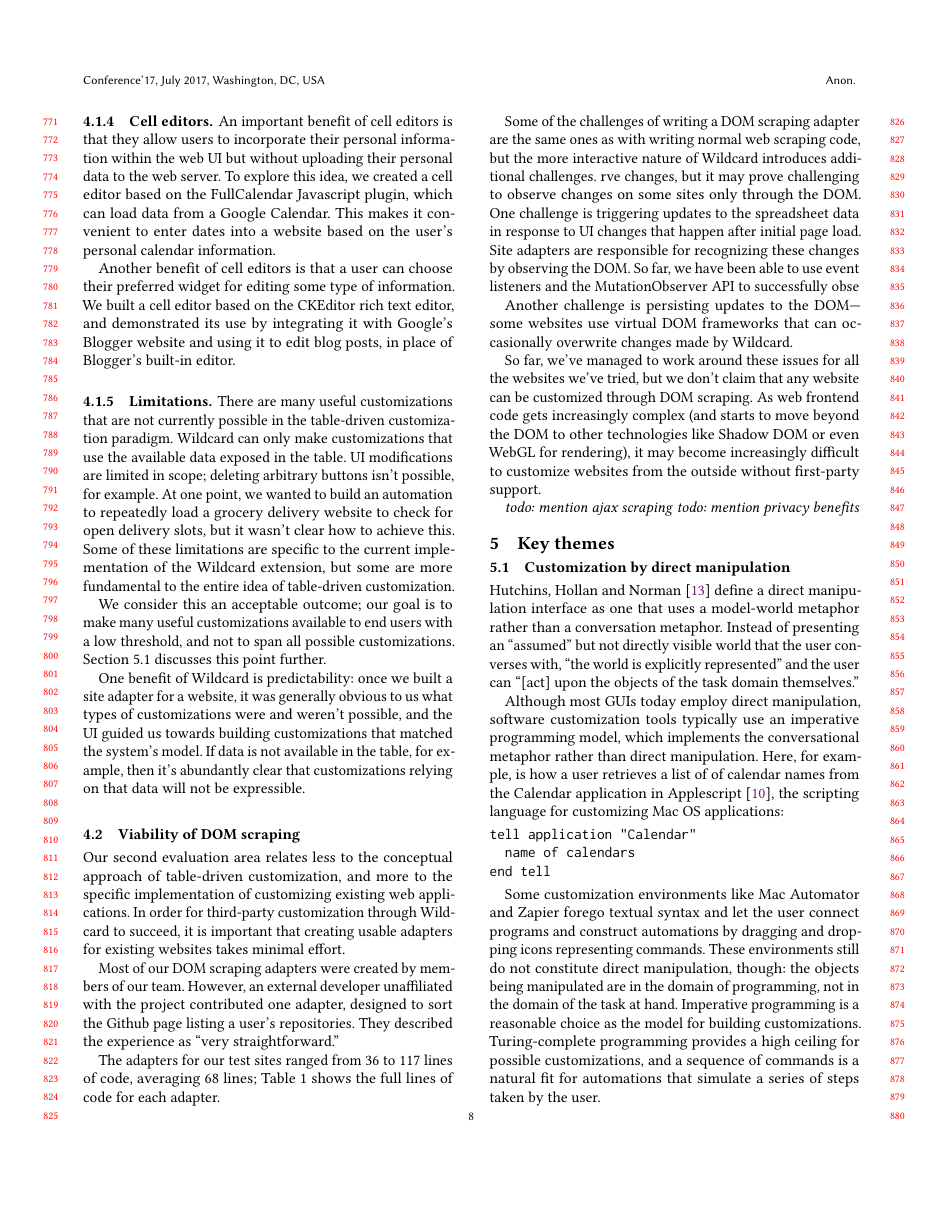
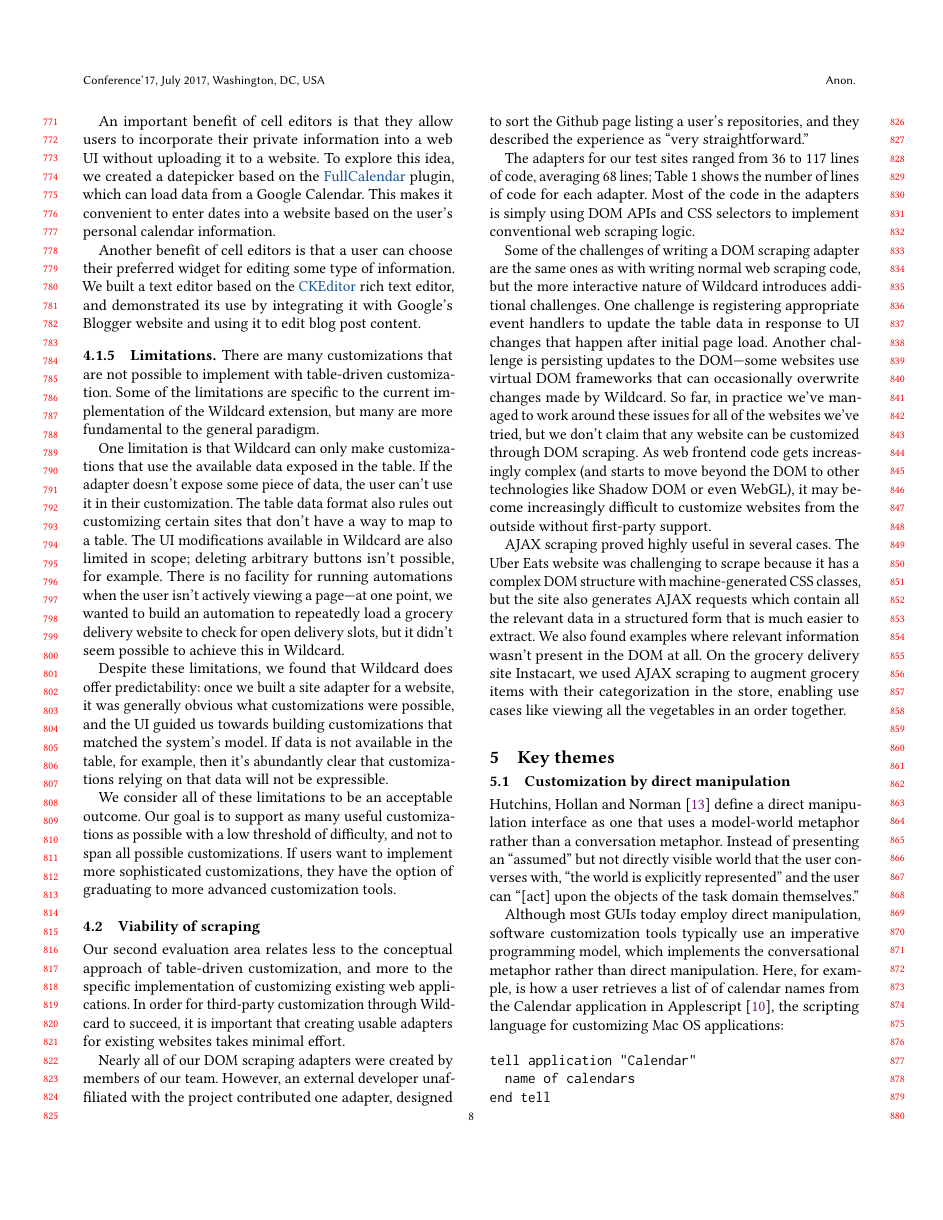
Before and after one commit to geoffreylitt/wildcard-onward-paper, a LaTeX paper (paper.tex): page 8 of 12. Compiled offline with pdfLaTeX.

Commit message:
finish section 4

```diff
--- a/paper.tex
+++ b/paper.tex
@@ -781,45 +775,51 @@ string labels, as shown in the example in Section~\ref{sec:example}.
 An important benefit of cell editors is that they allow users to
-incorporate their personal information within the web UI but without
-uploading their personal data to the web server. To explore this idea,
-we created a cell editor based on the FullCalendar Javascript plugin,
-which can load data from a Google Calendar. This makes it convenient to
-enter dates into a website based on the user's personal calendar
-information.
+incorporate their private information into a web UI without uploading it
+to a website. To explore this idea, we created a datepicker based on the
+\href{https://fullcalendar.io/}{FullCalendar} plugin, which can load
+data from a Google Calendar. This makes it convenient to enter dates
+into a website based on the user's personal calendar information.
 
 Another benefit of cell editors is that a user can choose their
-preferred widget for editing some type of information. We built a cell
-editor based on the CKEditor rich text editor, and demonstrated its use
-by integrating it with Google's Blogger website and using it to edit
-blog posts, in place of Blogger's built-in editor.
+preferred widget for editing some type of information. We built a text
+editor based on the \href{https://ckeditor.com/}{CKEditor} rich text
+editor, and demonstrated its use by integrating it with Google's Blogger
+website and using it to edit blog post content.
 
 \hypertarget{limitations}{%
 \subsubsection{Limitations}\label{limitations}}
 
-There are many useful customizations that are not currently possible in
-the table-driven customization paradigm. Wildcard can only make
-customizations that use the available data exposed in the table. UI
-modifications are limited in scope; deleting arbitrary buttons isn't
-possible, for example. At one point, we wanted to build an automation to
-repeatedly load a grocery delivery website to check for open delivery
-slots, but it wasn't clear how to achieve this. Some of these
-limitations are specific to the current implementation of the Wildcard
-extension, but some are more fundamental to the entire idea of
-table-driven customization.
+There are many customizations that are not possible to implement with
+table-driven customization. Some of the limitations are specific to the
+current implementation of the Wildcard extension, but many are more
+fundamental to the general paradigm.
 
-We consider this an acceptable outcome; our goal is to make many useful
-customizations available to end users with a low threshold, and not to
-span all possible customizations. Section 5.1 discusses this point
-further.
+One limitation is that Wildcard can only make customizations that use
+the available data exposed in the table. If the adapter doesn't expose
+some piece of data, the user can't use it in their customization. The
+table data format also rules out customizing certain sites that don't
+have a way to map to a table. The UI modifications available in Wildcard
+are also limited in scope; deleting arbitrary buttons isn't possible,
+for example. There is no facility for running automations when the user
+isn't actively viewing a page---at one point, we wanted to build an
+automation to repeatedly load a grocery delivery website to check for
+open delivery slots, but it didn't seem possible to achieve this in
+Wildcard.
 
-One benefit of Wildcard is predictability: once we built a site adapter
-for a website, it was generally obvious to us what types of
-customizations were and weren't possible, and the UI guided us towards
-building customizations that matched the system's model. If data is not
-available in the table, for example, then it's abundantly clear that
-customizations relying on that data will not be expressible.
+Despite these limitations, we found that Wildcard does offer
+predictability: once we built a site adapter for a website, it was
+generally obvious what customizations were possible, and the UI guided
+us towards building customizations that matched the system's model. If
+data is not available in the table, for example, then it's abundantly
+clear that customizations relying on that data will not be expressible.
 
-\hypertarget{viability-of-dom-scraping}{%
-\subsection{Viability of DOM scraping}\label{viability-of-dom-scraping}}
+We consider all of these limitations to be an acceptable outcome. Our
+goal is to support as many useful customizations as possible with a low
+threshold of difficulty, and not to span all possible customizations. If
+users want to implement more sophisticated customizations, they have the
+option of graduating to more advanced customization tools.
+
+\hypertarget{viability-of-scraping}{%
+\subsection{Viability of scraping}\label{viability-of-scraping}}
 
 Our second evaluation area relates less to the conceptual approach of
 table-driven customization, and more to the specific implementation of
@@ -827,37 +827,40 @@ customizing existing web applications. In order for third-party
 customization through Wildcard to succeed, it is important that creating
 usable adapters for existing websites takes minimal effort.
 
-Most of our DOM scraping adapters were created by members of our team.
-However, an external developer unaffiliated with the project contributed
-one adapter, designed to sort the Github page listing a user's
-repositories. They described the experience as ``very straightforward.''
+Nearly all of our DOM scraping adapters were created by members of our
+team. However, an external developer unaffiliated with the project
+contributed one adapter, designed to sort the Github page listing a
+user's repositories, and they described the experience as ``very
+straightforward.''
 
 The adapters for our test sites ranged from 36 to 117 lines of code,
-averaging 68 lines; Table 1 shows the full lines of code for each
-adapter.
+averaging 68 lines; Table 1 shows the number of lines of code for each
+adapter. Most of the code in the adapters is simply using DOM APIs and
+CSS selectors to implement conventional web scraping logic.
 
 Some of the challenges of writing a DOM scraping adapter are the same
 ones as with writing normal web scraping code, but the more interactive
-nature of Wildcard introduces additional challenges. rve changes, but it
-may prove challenging to observe changes on some sites only through the
-DOM. One challenge is triggering updates to the spreadsheet data in
-response to UI changes that happen after initial page load. Site
-adapters are responsible for recognizing these changes by observing the
-DOM. So far, we have been able to use event listeners and the
-MutationObserver API to successfully obse
-
-Another challenge is persisting updates to the DOM---some websites use
-virtual DOM frameworks that can occasionally overwrite changes made by
-Wildcard.
-
-So far, we've managed to work around these issues for all the websites
-we've tried, but we don't claim that any website can be customized
-through DOM scraping. As web frontend code gets increasingly complex
-(and starts to move beyond the DOM to other technologies like Shadow DOM
-or even WebGL for rendering), it may become increasingly difficult to
+nature of Wildcard introduces additional challenges. One challenge is
+registering appropriate event handlers to update the table data in
+response to UI changes that happen after initial page load. Another
+challenge is persisting updates to the DOM---some websites use virtual
+DOM frameworks that can occasionally overwrite changes made by Wildcard.
+So far, in practice we've managed to work around these issues for all of
+the websites we've tried, but we don't claim that any website can be
+customized through DOM scraping. As web frontend code gets increasingly
+complex (and starts to move beyond the DOM to other technologies like
+Shadow DOM or even WebGL), it may become increasingly difficult to
 customize websites from the outside without first-party support.
 
-\emph{todo: mention ajax scraping} \emph{todo: mention privacy benefits}
+AJAX scraping proved highly useful in several cases. The Uber Eats
+website was challenging to scrape because it has a complex DOM structure
+with machine-generated CSS classes, but the site also generates AJAX
+requests which contain all the relevant data in a structured form that
+is much easier to extract. We also found examples where relevant
+information wasn't present in the DOM at all. On the grocery delivery
+site Instacart, we used AJAX scraping to augment grocery items with
+their categorization in the store, enabling use cases like viewing all
+the vegetables in an order together.
 
 \hypertarget{sec:themes}{%
 \section{Key themes}\label{sec:themes}}
```
Also changed, not shown: paper.md (+41 -40 lines), paper.pdf, paper.tex (96 more changed lines), 3 other files.
